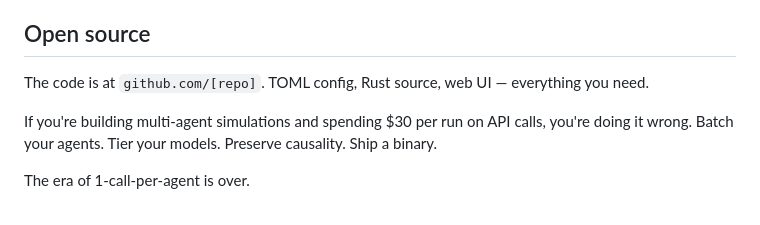
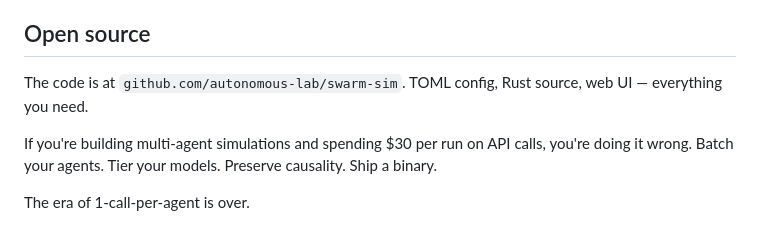
Before and after one commit to autonomous-lab/swarm-sim, a Markdown page: story.md, the part around the change. Drawn GitHub-style.

```diff
--- a/story.md
+++ b/story.md
@@ -123,7 +123,7 @@ The difference between swarm-sim and MiroFish isn't that one predicts better. It
 
 ## Open source
 
-The code is at `github.com/[repo]`. TOML config, Rust source, web UI — everything you need.
+The code is at `github.com/autonomous-lab/swarm-sim`. TOML config, Rust source, web UI — everything you need.
 
 If you're building multi-agent simulations and spending $30 per run on API calls, you're doing it wrong. Batch your agents. Tier your models. Preserve causality. Ship a binary.
 
```
